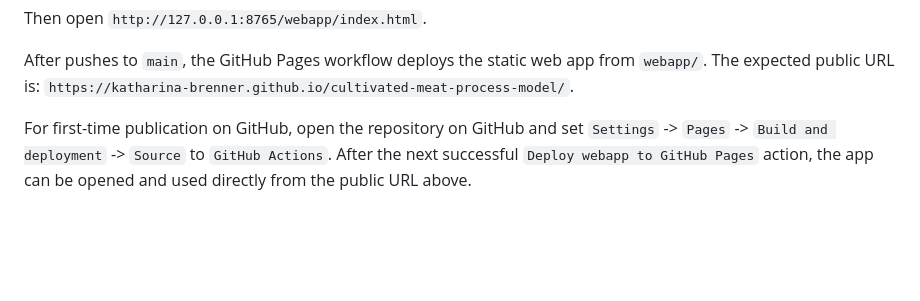
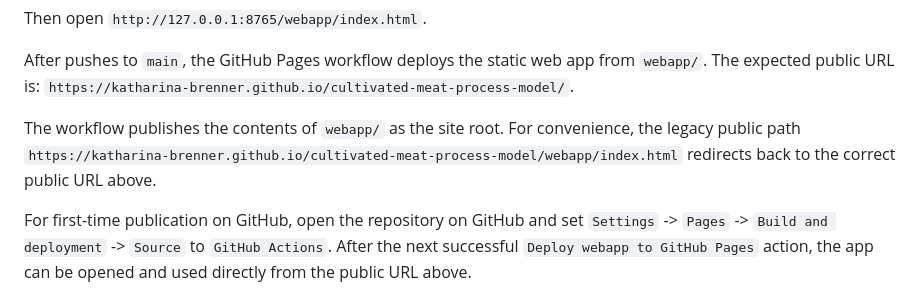
Before and after one commit to katharina-brenner/cultivated-meat-process-model, a Markdown page: README.md, the part around the change. Rendered like a GitHub page; blank space fills up the shorter version.

Commit message:
Document GitHub Pages public URL
Added information about legacy public path redirect for convenience.

```diff
--- a/README.md
+++ b/README.md
@@ -59,6 +59,11 @@ Then open `http://127.0.0.1:8765/webapp/index.html`.
 After pushes to `main`, the GitHub Pages workflow deploys the static web app
 from `webapp/`. The expected public URL is:
 `https://katharina-brenner.github.io/cultivated-meat-process-model/`.
+
+The workflow publishes the contents of `webapp/` as the site root. For
+convenience, the legacy public path
+`https://katharina-brenner.github.io/cultivated-meat-process-model/webapp/index.html`
+redirects back to the correct public URL above.
 
 For first-time publication on GitHub, open the repository on GitHub and set
 `Settings` -> `Pages` -> `Build and deployment` -> `Source` to
```
